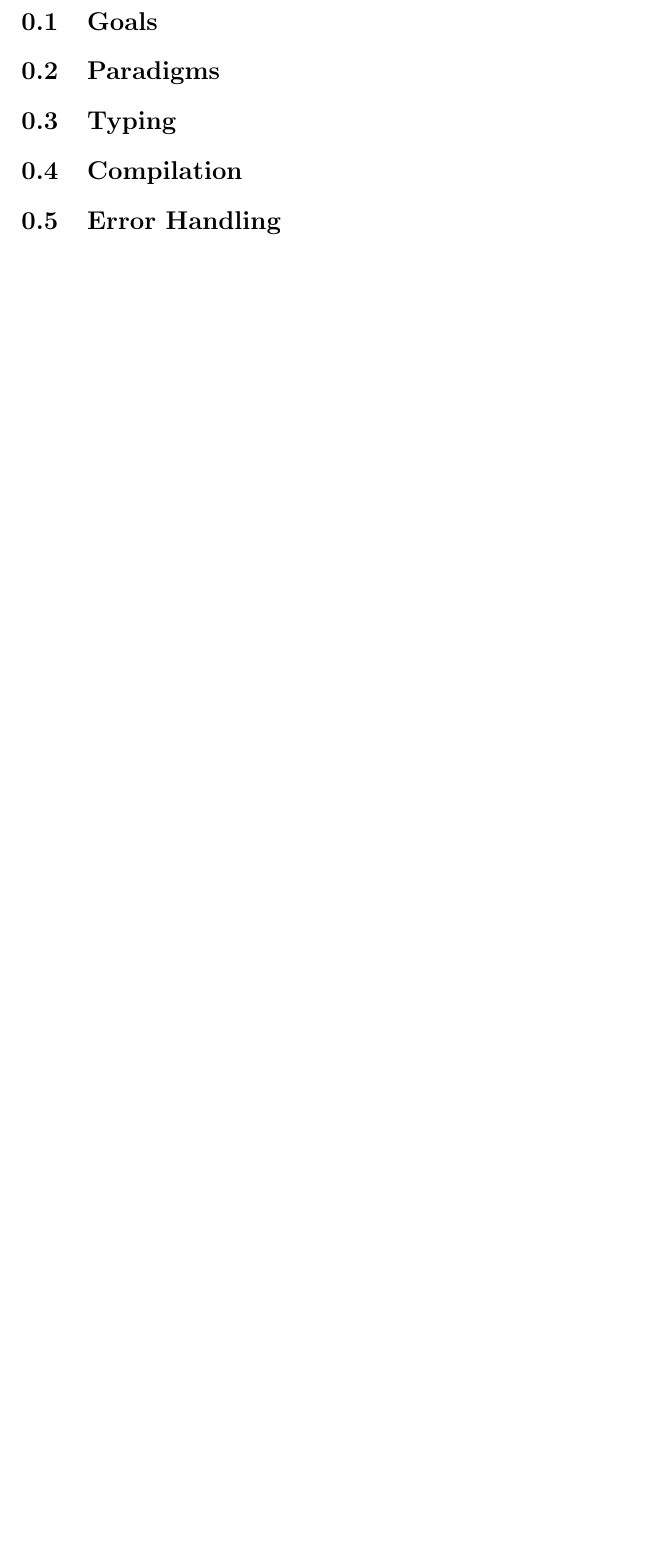
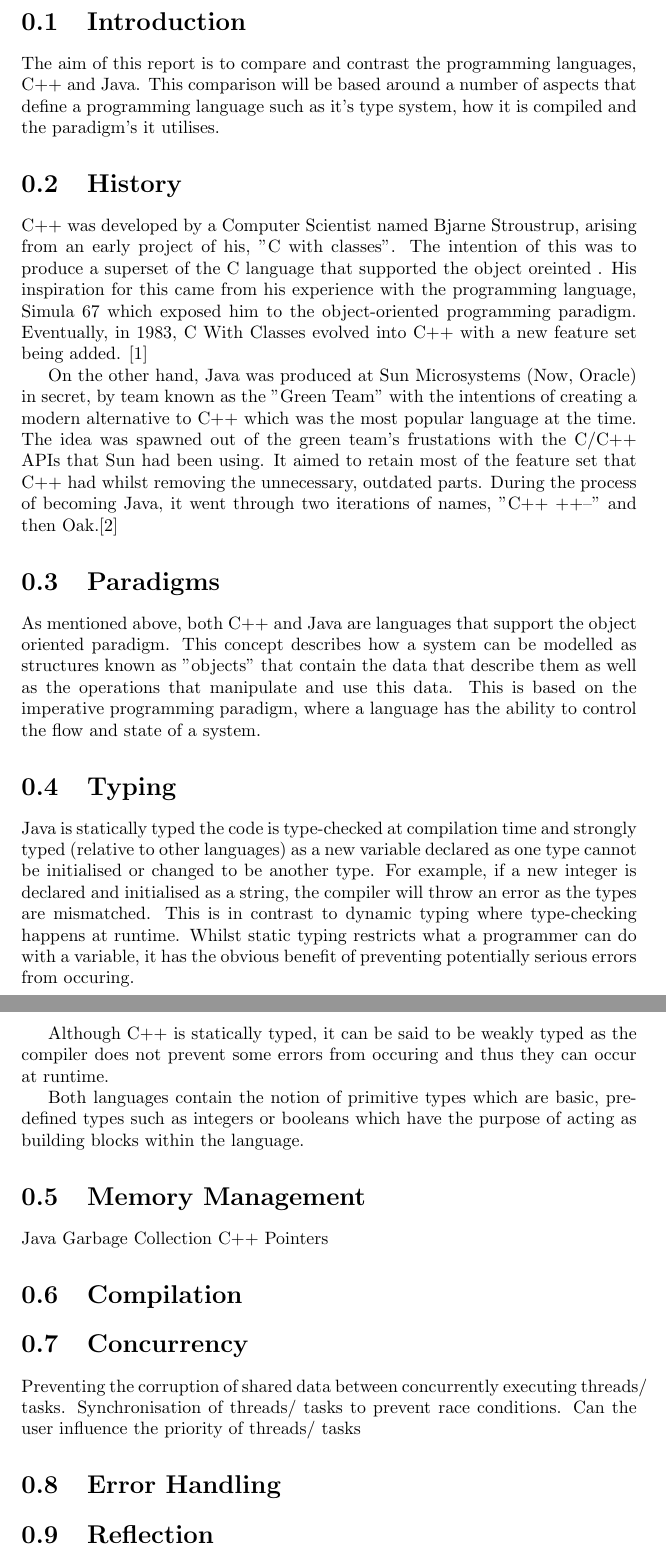
Before and after one commit to dominicrathbone/CI346-Programming, a LaTeX problem sheet (assignment/doc/A comparison of C++ and Java.tex): part of page 2 of 2 before the commit and two parts of pages 2 and 3 of 5 after it, the two joined at a grey line, cut at the place of the change, the shorter picture padded with empty space. Compiled offline with pdfLaTeX.

Commit message:
started part b report

```diff
--- a/assignment/doc/A comparison of C++ and Java.tex
+++ b/assignment/doc/A comparison of C++ and Java.tex
@@ -1,4 +1,5 @@
 \documentclass[]{report}
+\usepackage{booktabs, listings}
 
 
 % Title Page
@@ -8,8 +9,37 @@
 
 \begin{document}
 \maketitle
-\section{Goals}
+\section{Introduction}
+The aim of this report is to compare and contrast the programming languages, C++ and Java. This comparison will be based around a number of aspects that define a programming language such as it's type system, how it is compiled and the paradigm's it utilises.
+
+\section{History}
+C++ was developed by a Computer Scientist named Bjarne Stroustrup, arising from an early project of his, "C with classes". The intention of this was to produce a superset of the C language that supported the object oreinted . His inspiration for this came from his experience with the programming language, Simula 67 which exposed him to the object-oriented programming paradigm. Eventually, in 1983, C With Classes evolved into C++ with a new feature set being added. \cite{HistoryC++}
+
+On the other hand, Java was produced at Sun Microsystems (Now, Oracle) in secret, by team known as the "Green Team" with the intentions of creating a modern alternative to C++ which was the most popular language at the time. The idea was spawned out of the green team's frustations with the C/C++ APIs that Sun had been using. It aimed to retain most of the feature set that C++ had whilst removing the unnecessary, outdated parts. During the process of becoming Java, it went through two iterations of names, "C++ ++--" and then Oak.\cite{HistoryJava}
+
 \section{Paradigms}
+As mentioned above, both C++ and Java are languages that support the object oriented paradigm. This concept describes how a system can be modelled as structures known as "objects" that contain the data that describe them as well as the operations that manipulate and use this data. This is based on the imperative programming paradigm, where a language has the ability to control the flow and state of a system.
+
 \section{Typing}
+Java is statically typed the code is type-checked at compilation time and strongly typed (relative to other languages) as a new variable declared as one type cannot be initialised or changed to be another type. For example, if a new integer is declared and initialised as a string, the compiler will throw an error as the types are mismatched. This is in contrast to dynamic typing where type-checking happens at runtime. Whilst static typing restricts what a programmer can do with a variable, it has the obvious benefit of preventing potentially serious errors from occuring.
+
+Although C++ is statically typed, it can be said to be weakly typed as the compiler does not prevent some errors from occuring and thus they can occur at runtime.
+
+Both languages contain the notion of primitive types which are basic, predefined types such as integers or booleans which have the purpose of acting as building blocks within the language.
+
+\section{Memory Management}
+Java Garbage Collection
+C++ Pointers
+
 \section{Compilation}
+
+\section{Concurrency}
+Preventing the corruption of shared data between
+concurrently executing threads/ tasks.
+Synchronisation of threads/ tasks to prevent race
+conditions.
+Can the user influence the priority of threads/ tasks
+
 \section{Error Handling}
+
+\section{Reflection}
```
Also changed, not shown: assignment/doc/Comparing the Performance of Implicit and Explicit Concurrency in Java.tex (+9 -0 lines), assignment/doc/A comparison of C++ and Java.pdf (added), assignment/doc/Comparing the Performance of Implicit and Explicit Concurrency in Java.pdf, assignment/doc/A comparison of C++ and Java.tex (23 more changed lines), 6 other files.
